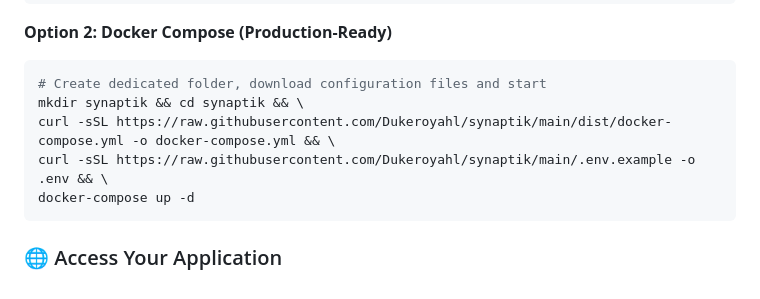
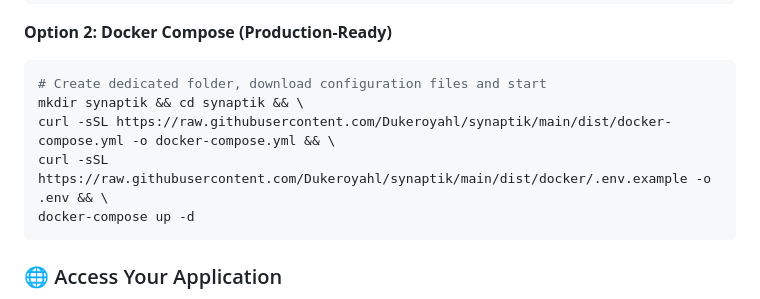
Before and after one commit to dukeroyahl/synaptik, a Markdown page: README.md, the part around the change printed below. Drawn GitHub-style.

````diff
--- a/README.md
+++ b/README.md
@@ -48,7 +48,7 @@ curl -sSL https://raw.githubusercontent.com/Dukeroyahl/synaptik/main/install.sh
 # Create dedicated folder, download configuration files and start
 mkdir synaptik && cd synaptik && \
 curl -sSL https://raw.githubusercontent.com/Dukeroyahl/synaptik/main/dist/docker-compose.yml -o docker-compose.yml && \
-curl -sSL https://raw.githubusercontent.com/Dukeroyahl/synaptik/main/.env.example -o .env && \
+curl -sSL https://raw.githubusercontent.com/Dukeroyahl/synaptik/main/dist/docker/.env.example -o .env && \
 docker-compose up -d
 ```
 
````
Also changed, not shown: other parts of README.md (+3 -3 lines), docs/images/app-main.png (added), 5 other files.
